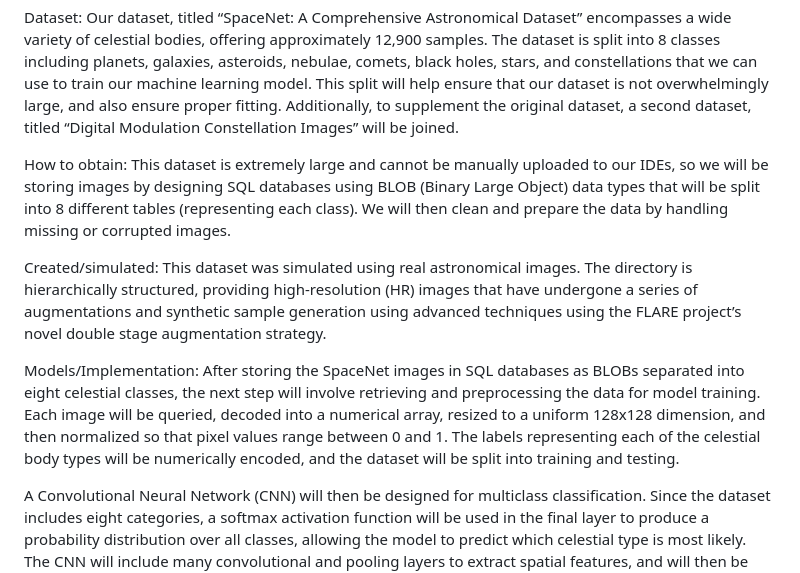
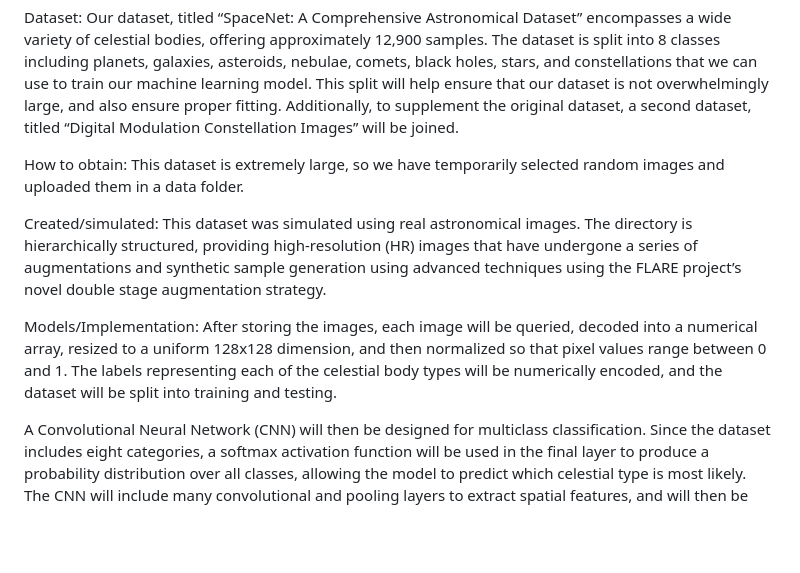
Before and after one commit to navyajo18/Astraeus, a Markdown page: README.md, the part around the change. Drawn GitHub-style; blank space fills up the shorter version.

Commit message:
Revise dataset acquisition and model implementation details
Updated instructions for obtaining the dataset and clarified the model implementation steps.

```diff
--- a/README.md
+++ b/README.md
@@ -25,11 +25,11 @@ PLAN
 
 Dataset: Our dataset, titled “SpaceNet: A Comprehensive Astronomical Dataset” encompasses a wide variety of celestial bodies, offering approximately 12,900 samples. The dataset is split into 8 classes  including planets, galaxies, asteroids, nebulae, comets, black holes, stars, and constellations that we can use to train our machine learning model. This split will help ensure that our dataset is not overwhelmingly large, and also ensure proper fitting. Additionally, to supplement the original dataset, a second dataset, titled “Digital Modulation Constellation Images” will be joined.
 
-How to obtain: This dataset is extremely large and cannot be manually uploaded to our IDEs, so we will be storing images by designing SQL databases using BLOB (Binary Large Object) data types that will be split into 8 different tables (representing each class). We will then clean and prepare the data by handling missing or corrupted images.
+How to obtain: This dataset is extremely large, so we have temporarily selected random images and uploaded them in a data folder.
 
 Created/simulated: This dataset was simulated using real astronomical images. The directory is hierarchically structured, providing high-resolution (HR) images that have undergone a series of augmentations and synthetic sample generation using advanced techniques using the FLARE project’s novel double stage augmentation strategy.
 
-Models/Implementation: After storing the SpaceNet images in SQL databases as BLOBs separated into eight celestial classes, the next step will involve retrieving and preprocessing the data for model training. Each image will be queried, decoded into a numerical array, resized to a uniform 128x128 dimension, and then normalized so that pixel values range between 0 and 1. The labels representing each of the celestial body types will be numerically encoded, and the dataset will be split into training and testing.
+Models/Implementation: After storing the images, each image will be queried, decoded into a numerical array, resized to a uniform 128x128 dimension, and then normalized so that pixel values range between 0 and 1. The labels representing each of the celestial body types will be numerically encoded, and the dataset will be split into training and testing.
 
 A Convolutional Neural Network (CNN) will then be designed for multiclass classification. Since the dataset includes eight categories, a softmax activation function will be used in the final layer to produce a probability distribution over all classes, allowing the model to predict which celestial type is most likely. The CNN will include many convolutional and pooling layers to extract spatial features, and will then be followed by fully connected dense layers that learn complex patterns. We will also be using the class concept of regularization to prevent overfitting.
 
```
